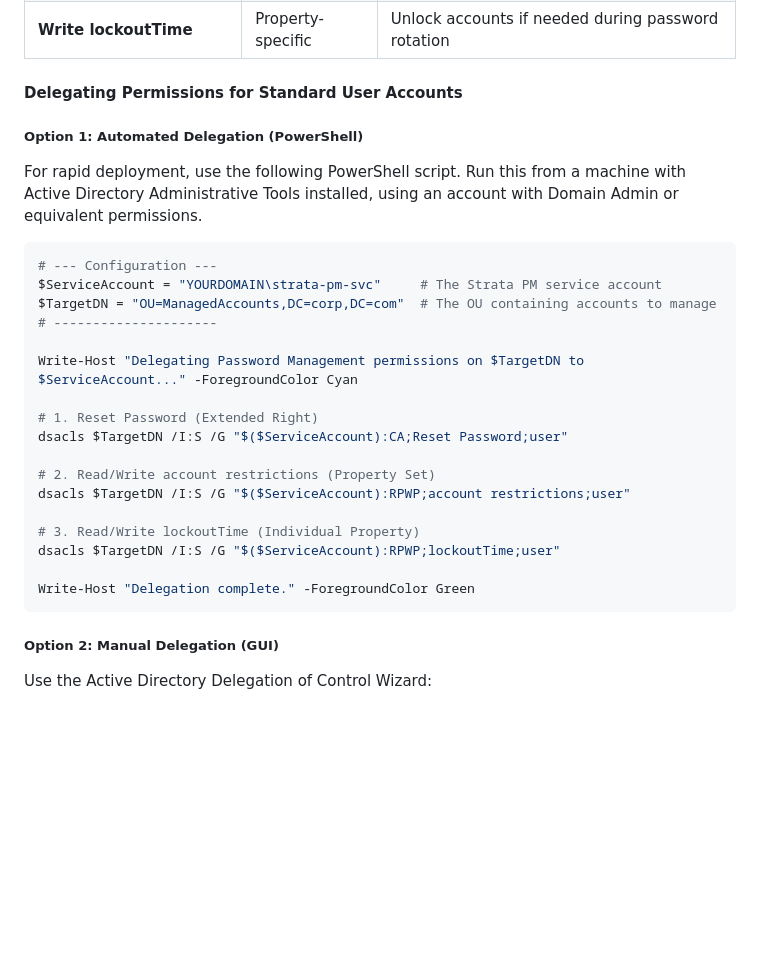
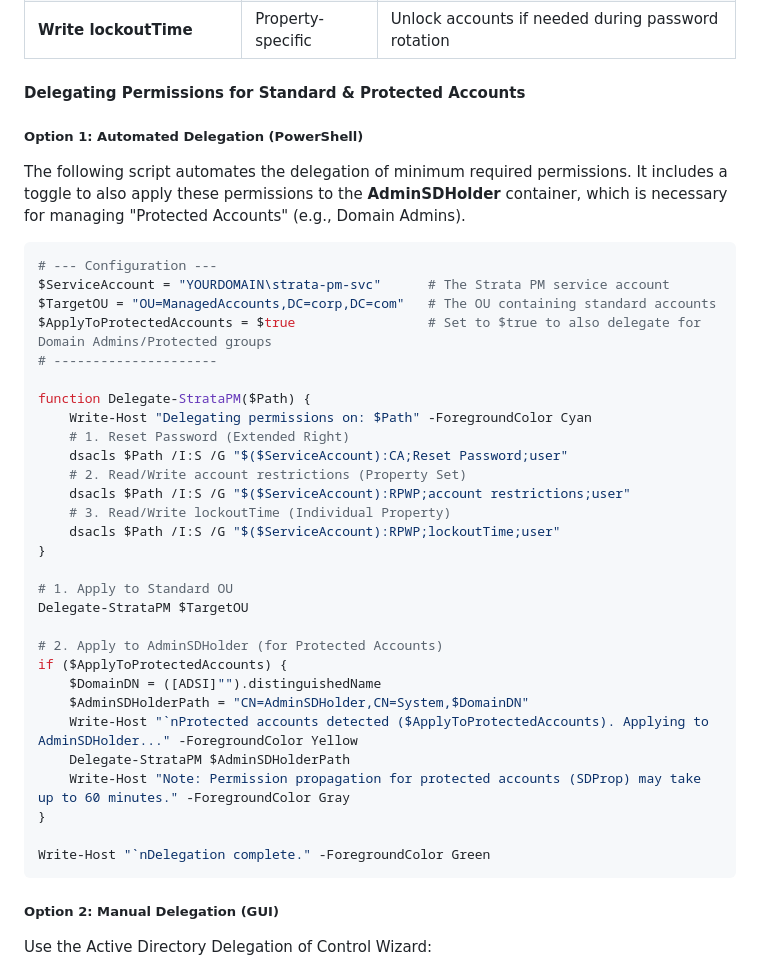
Before and after one commit to Bails309/strata-client, a Markdown page: docs/security.md, the part around the change. Rendered like a GitHub page; blank space fills up the shorter version.

````diff
--- a/docs/security.md
+++ b/docs/security.md
@@ -309,30 +309,42 @@ The Password Management service account (either the AD Sync bind account or the
 | **Read lockoutTime** | Property-specific | Detect locked-out accounts before attempting reset |
 | **Write lockoutTime** | Property-specific | Unlock accounts if needed during password rotation |
 
-#### Delegating Permissions for Standard User Accounts
+#### Delegating Permissions for Standard & Protected Accounts
 
 ##### Option 1: Automated Delegation (PowerShell)
 
-For rapid deployment, use the following PowerShell script. Run this from a machine with Active Directory Administrative Tools installed, using an account with Domain Admin or equivalent permissions.
+The following script automates the delegation of minimum required permissions. It includes a toggle to also apply these permissions to the **AdminSDHolder** container, which is necessary for managing "Protected Accounts" (e.g., Domain Admins).
 
 ```powershell
 # --- Configuration ---
-$ServiceAccount = "YOURDOMAIN\strata-pm-svc"     # The Strata PM service account
-$TargetDN = "OU=ManagedAccounts,DC=corp,DC=com"  # The OU containing accounts to manage
+$ServiceAccount = "YOURDOMAIN\strata-pm-svc"      # The Strata PM service account
+$TargetOU = "OU=ManagedAccounts,DC=corp,DC=com"   # The OU containing standard accounts
+$ApplyToProtectedAccounts = $true                 # Set to $true to also delegate for Domain Admins/Protected groups
 # ---------------------
 
-Write-Host "Delegating Password Management permissions on $TargetDN to $ServiceAccount..." -ForegroundColor Cyan
+function Delegate-StrataPM($Path) {
+    Write-Host "Delegating permissions on: $Path" -ForegroundColor Cyan
+    # 1. Reset Password (Extended Right)
+    dsacls $Path /I:S /G "$($ServiceAccount):CA;Reset Password;user"
+    # 2. Read/Write account restrictions (Property Set)
+    dsacls $Path /I:S /G "$($ServiceAccount):RPWP;account restrictions;user"
+    # 3. Read/Write lockoutTime (Individual Property)
+    dsacls $Path /I:S /G "$($ServiceAccount):RPWP;lockoutTime;user"
+}
 
-# 1. Reset Password (Extended Right)
-dsacls $TargetDN /I:S /G "$($ServiceAccount):CA;Reset Password;user"
+# 1. Apply to Standard OU
+Delegate-StrataPM $TargetOU
 
-# 2. Read/Write account restrictions (Property Set)
-dsacls $TargetDN /I:S /G "$($ServiceAccount):RPWP;account restrictions;user"
+# 2. Apply to AdminSDHolder (for Protected Accounts)
+if ($ApplyToProtectedAccounts) {
+    $DomainDN = ([ADSI]"").distinguishedName
+    $AdminSDHolderPath = "CN=AdminSDHolder,CN=System,$DomainDN"
+    Write-Host "`nProtected accounts detected ($ApplyToProtectedAccounts). Applying to AdminSDHolder..." -ForegroundColor Yellow
+    Delegate-StrataPM $AdminSDHolderPath
+    Write-Host "Note: Permission propagation for protected accounts (SDProp) may take up to 60 minutes." -ForegroundColor Gray
+}
 
-# 3. Read/Write lockoutTime (Individual Property)
-dsacls $TargetDN /I:S /G "$($ServiceAccount):RPWP;lockoutTime;user"
-
-Write-Host "Delegation complete." -ForegroundColor Green
+Write-Host "`nDelegation complete." -ForegroundColor Green
 ```
 
 ##### Option 2: Manual Delegation (GUI)
````
